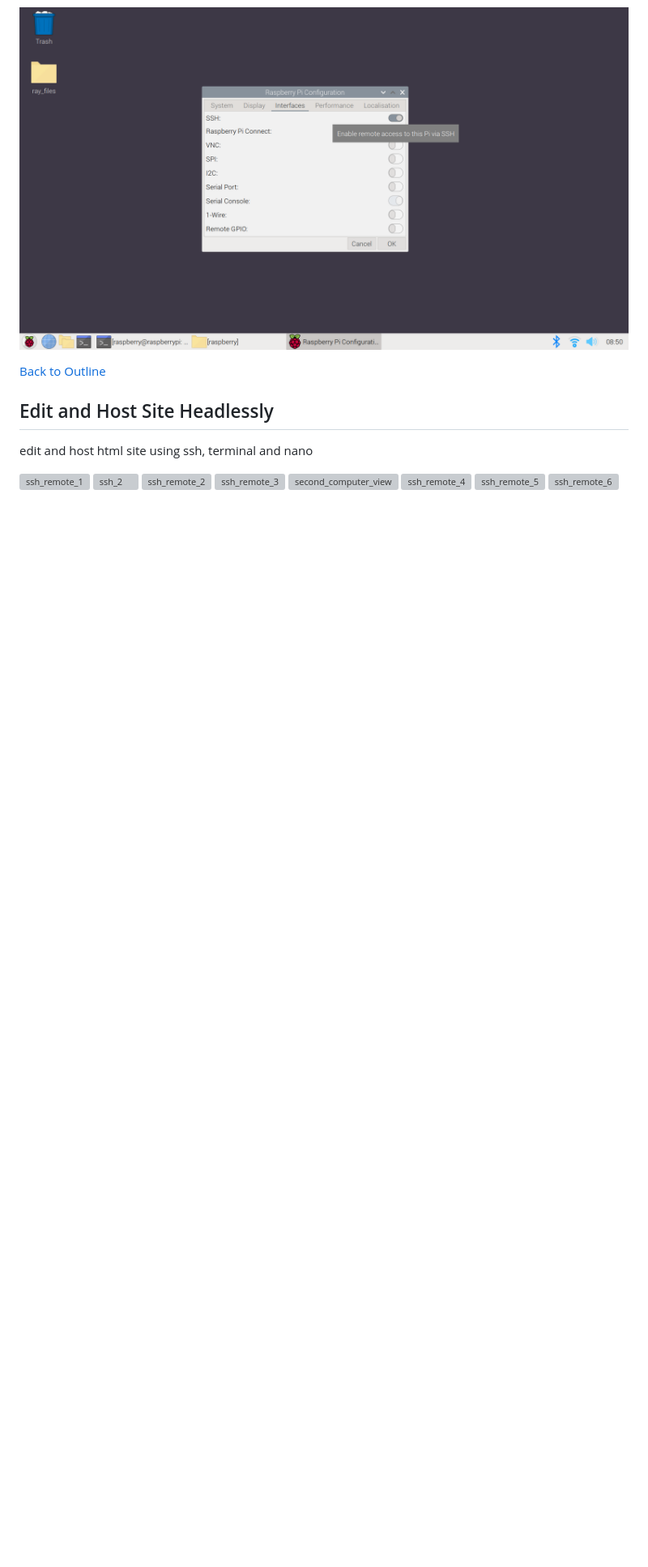
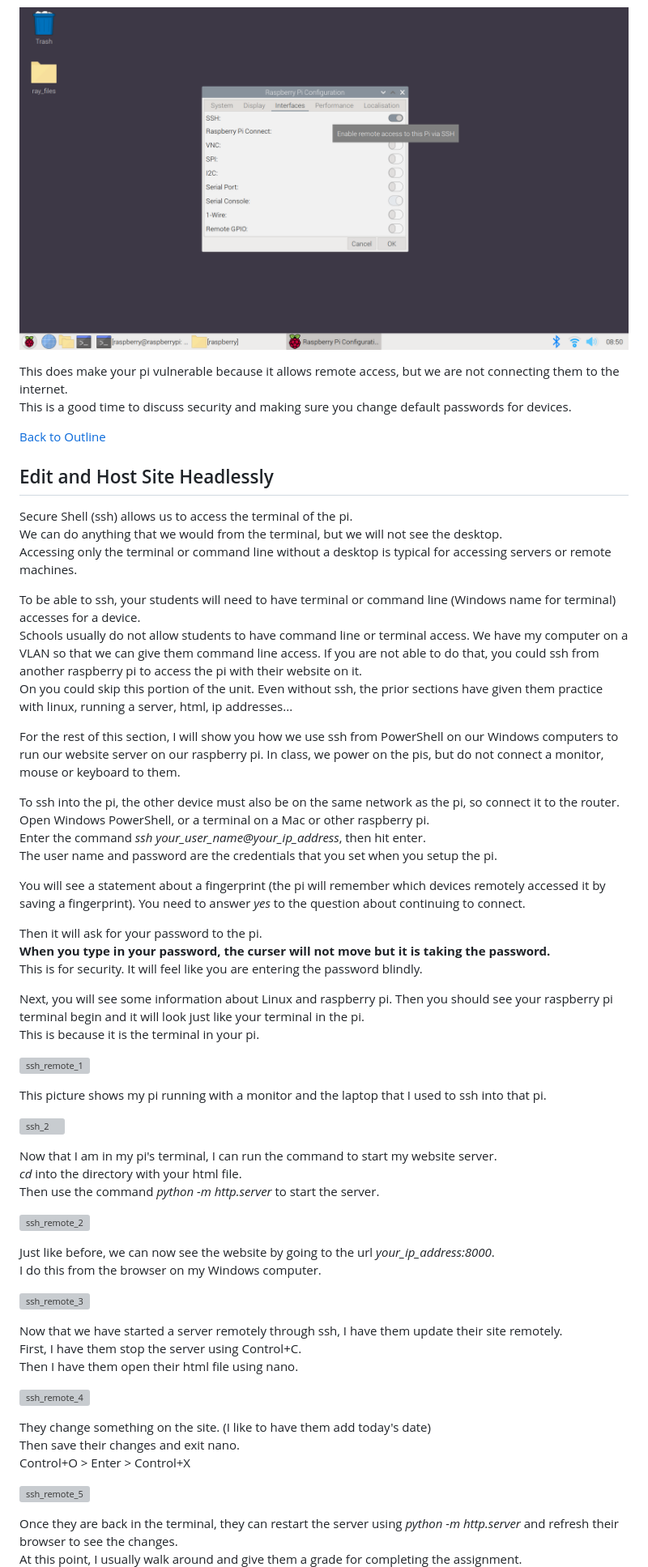
Before and after one commit to drewray80/linux_cyber_unit, a Markdown page: hosting_ssh.md, the part around the change printed below. Shown: that part at 81% size. Rendered like a GitHub page; blank space fills up the shorter version; grey boxes are pictures that could not be loaded.

Commit message:
Update hosting_ssh.md finished the ssh section.

```diff
--- a/hosting_ssh.md
+++ b/hosting_ssh.md
@@ -138,15 +146,68 @@ ssh basics
 
 ![ssh_1](img/ssh/ssh1.png)
 
+This does make your pi vulnerable because it allows remote access, but we are not connecting them to the internet.
+This is a good time to discuss security and making sure you change default passwords for devices.
+
 [Back to Outline](#outline)
 ## Edit and Host Site Headlessly
-edit and host html site using ssh, terminal and nano
+Secure Shell (ssh) allows us to access the terminal of the pi.
+We can do anything that we would from the terminal, but we will not see the desktop.
+Accessing only the terminal or command line without a desktop is typical for accessing servers or remote machines.
+
+To be able to ssh, your students will need to have terminal or command line (Windows name for terminal) accesses for a device.
+Schools usually do not allow students to have command line or terminal access. We have my computer on a VLAN so that we can give them command line access. If you are not able to do that, you could ssh from another raspberry pi to access the pi with their website on it.
+On you could skip this portion of the unit. Even without ssh, the prior sections have given them practice with linux, running a server, html, ip addresses...
+
+For the rest of this section, I will show you how we use ssh from PowerShell on our Windows computers to run our website server on our raspberry pi.
+In class, we power on the pis, but do not connect a monitor, mouse or keyboard to them.
+
+To ssh into the pi, the other device must also be on the same network as the pi, so connect it to the router.
+Open Windows PowerShell, or a terminal on a Mac or other raspberry pi.
+Enter the command *ssh your_user_name@your_ip_address*, then hit enter.
+The user name and password are the credentials that you set when you setup the pi.
+
+You will see a statement about a fingerprint (the pi will remember which devices remotely accessed it by saving a fingerprint).
+You need to answer *yes* to the question about continuing to connect.
+
+Then it will ask for your password to the pi.
+**When you type in your password, the curser will not move but it is taking the password.**
+This is for security. It will feel like you are entering the password blindly.
+
+Next, you will see some information about Linux and raspberry pi.
+Then you should see your raspberry pi terminal begin and it will look just like your terminal in the pi.
+This is because it is the terminal in your pi.
 
 ![ssh_remote_1](img/ssh/ssh_remote1.png)
+
+This picture shows my pi running with a monitor and the laptop that I used to ssh into that pi.
+
 ![ssh_2](img/ssh/ssh2.png)
+
+Now that I am in my pi's terminal, I can run the command to start my website server.
+*cd* into the directory with your html file.
+Then use the command *python -m http.server* to start the server.
+
 ![ssh_remote_2](img/ssh/ssh_remote2.png)
+
+Just like before, we can now see the website by going to the url *your_ip_address:8000*.
+I do this from the browser on my Windows computer.
+
 ![ssh_remote_3](img/ssh/ssh_remote3.png)
-![second_computer_view](img/ssh/second_computor_view.png)
+
+Now that we have started a server remotely through ssh, I have them update their site remotely.
+First, I have them stop the server using Control+C.
+Then I have them open their html file using nano.
+
 ![ssh_remote_4](img/ssh/ssh_remote4.png)
+
+They change something on the site. (I like to have them add today's date)
+Then save their changes and exit nano.
+Control+O > Enter > Control+X
+
 ![ssh_remote_5](img/ssh/ssh_remote5.png)
+
+Once they are back in the terminal, they can restart the server using *python -m http.server* and refresh their browser to see the changes.
+At this point, I usually walk around and give them a grade for completing the assignment.
+
 ![ssh_remote_6](img/ssh/ssh_remote6.png)
```
Also changed, not shown: other parts of hosting_ssh.md (+36 -1 lines).
